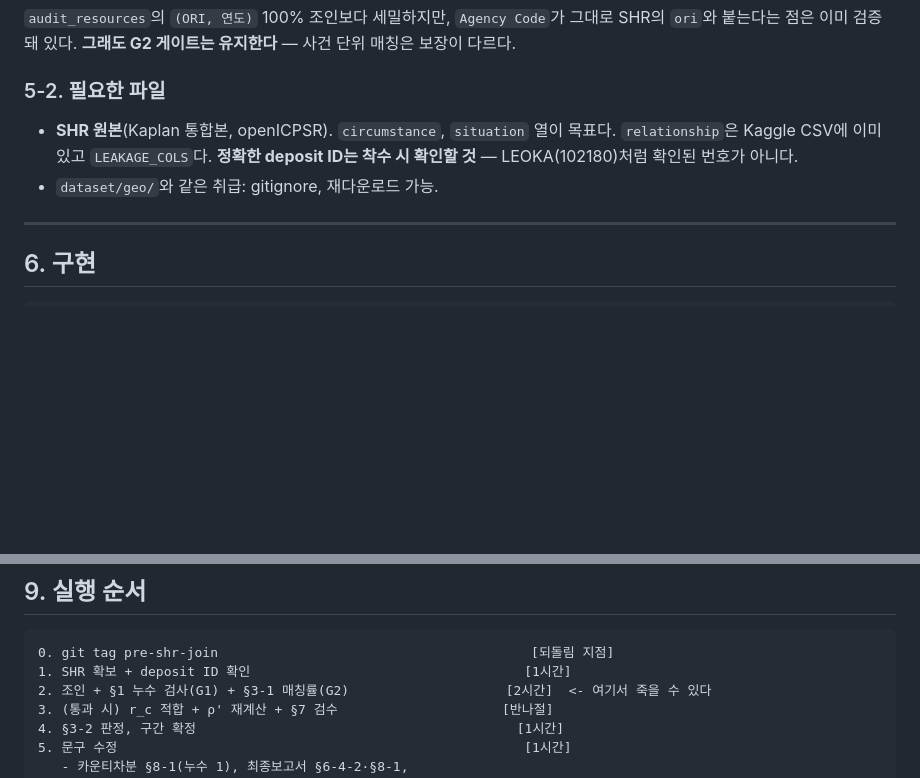
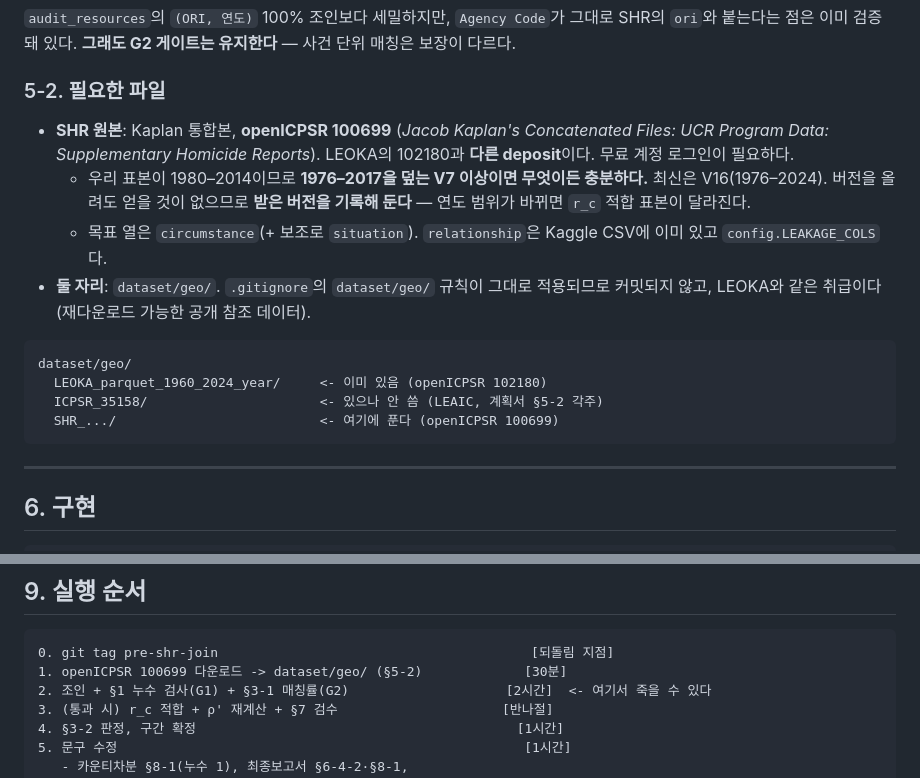
Before and after one commit to ayj9665-wq/CLEAR, a Markdown page: reports/SHR정황조인_계획서_CLEAR.md, 2 parts joined by grey strips. Rendered like a GitHub page; blank space fills up the shorter version.

Commit message:
Confirm the SHR deposit is openICPSR 100699, not a guess
The plan carried the deposit ID as unverified, deliberately, since 102180 was
the only number this repo had actually confirmed. 100699 is Kaplan's SHR
concatenated files and is a separate deposit from LEOKA. Any version from V7
(1976-2017) covers our 1980-2014 window, so there is no reason to chase the
latest -- but the version received has to be recorded, because changing the
year range changes the sample the circumstance relative risks are fitted on.

Co-Authored-By: Claude Opus 5 <noreply@anthropic.com>

````diff
--- a/reports/SHR정황조인_계획서_CLEAR.md
+++ b/reports/SHR정황조인_계획서_CLEAR.md
@@ -214,10 +214,23 @@ SHR의 `ori`와 붙는다는 점은 이미 검증돼 있다. **그래도 G2 게
 
 ### 5-2. 필요한 파일
 
-- **SHR 원본**(Kaplan 통합본, openICPSR). `circumstance`, `situation` 열이 목표다.
-  `relationship`은 Kaggle CSV에 이미 있고 `LEAKAGE_COLS`다.
-  **정확한 deposit ID는 착수 시 확인할 것** — LEOKA(102180)처럼 확인된 번호가 아니다.
-- `dataset/geo/`와 같은 취급: gitignore, 재다운로드 가능.
+- **SHR 원본**: Kaplan 통합본, **openICPSR 100699**
+  (*Jacob Kaplan's Concatenated Files: UCR Program Data: Supplementary Homicide Reports*).
+  LEOKA의 102180과 **다른 deposit**이다. 무료 계정 로그인이 필요하다.
+  - 우리 표본이 1980–2014이므로 **1976–2017을 덮는 V7 이상이면 무엇이든 충분하다.**
+    최신은 V16(1976–2024). 버전을 올려도 얻을 것이 없으므로 **받은 버전을 기록해 둔다**
+    — 연도 범위가 바뀌면 `r_c` 적합 표본이 달라진다.
+  - 목표 열은 `circumstance`(+ 보조로 `situation`). `relationship`은 Kaggle CSV에 이미
+    있고 `config.LEAKAGE_COLS`다.
+- **둘 자리**: `dataset/geo/`. `.gitignore`의 `dataset/geo/` 규칙이 그대로 적용되므로
+  커밋되지 않고, LEOKA와 같은 취급이다(재다운로드 가능한 공개 참조 데이터).
+
+```
+dataset/geo/
+  LEOKA_parquet_1960_2024_year/     <- 이미 있음 (openICPSR 102180)
+  ICPSR_35158/                      <- 있으나 안 씀 (LEAIC, 계획서 §5-2 각주)
+  SHR_.../                          <- 여기에 푼다 (openICPSR 100699)
+```
 
 ---
 
@@ -278,7 +291,7 @@ src/experiments/shr_circumstance.py       (새 스크립트 하나)
 
 ```
 0. git tag pre-shr-join                                        [되돌림 지점]
-1. SHR 확보 + deposit ID 확인                                   [1시간]
+1. openICPSR 100699 다운로드 -> dataset/geo/ (§5-2)             [30분]
 2. 조인 + §1 누수 검사(G1) + §3-1 매칭률(G2)                    [2시간]  <- 여기서 죽을 수 있다
 3. (통과 시) r_c 적합 + ρ' 재계산 + §7 검수                     [반나절]
 4. §3-2 판정, 구간 확정                                         [1시간]
````
